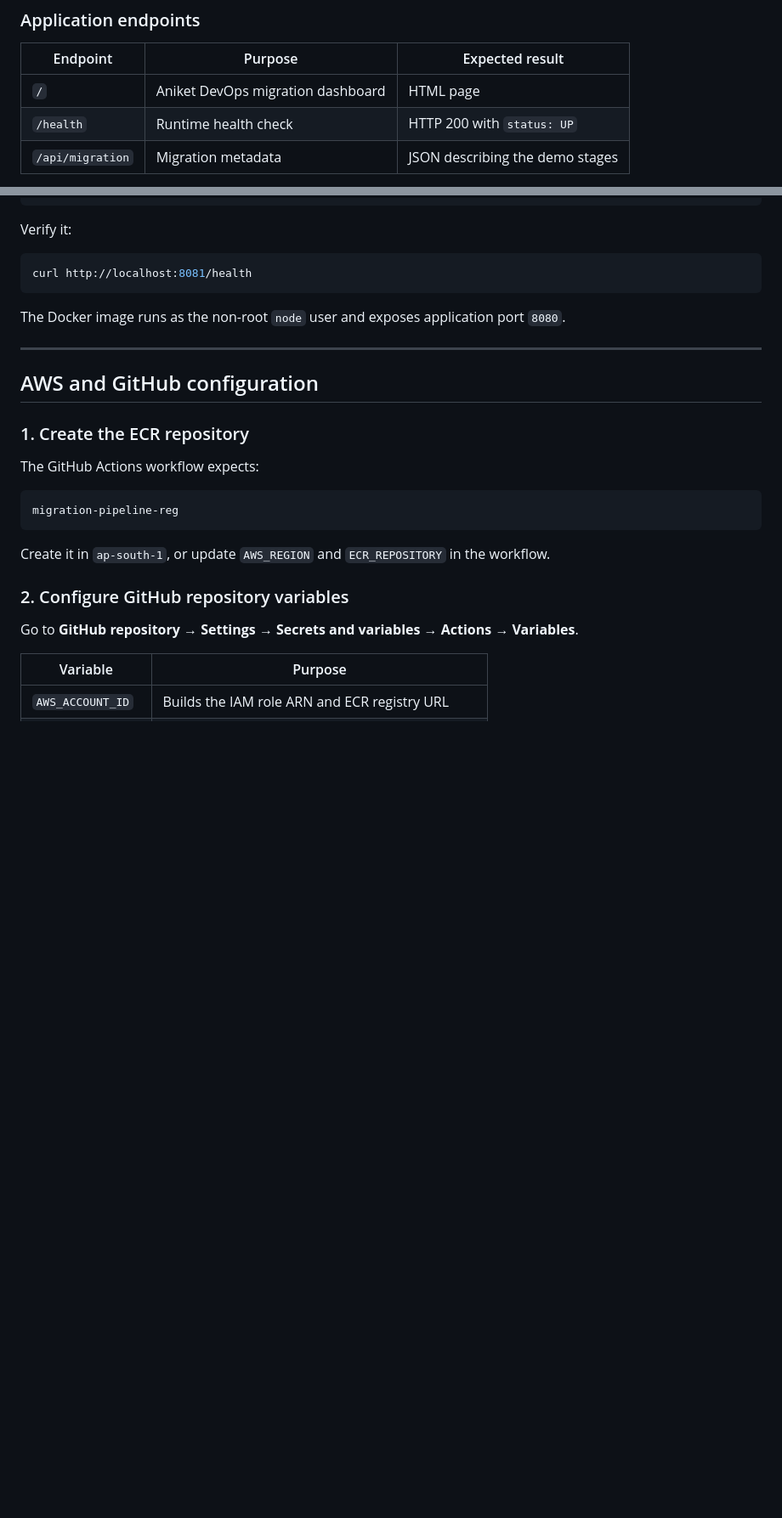
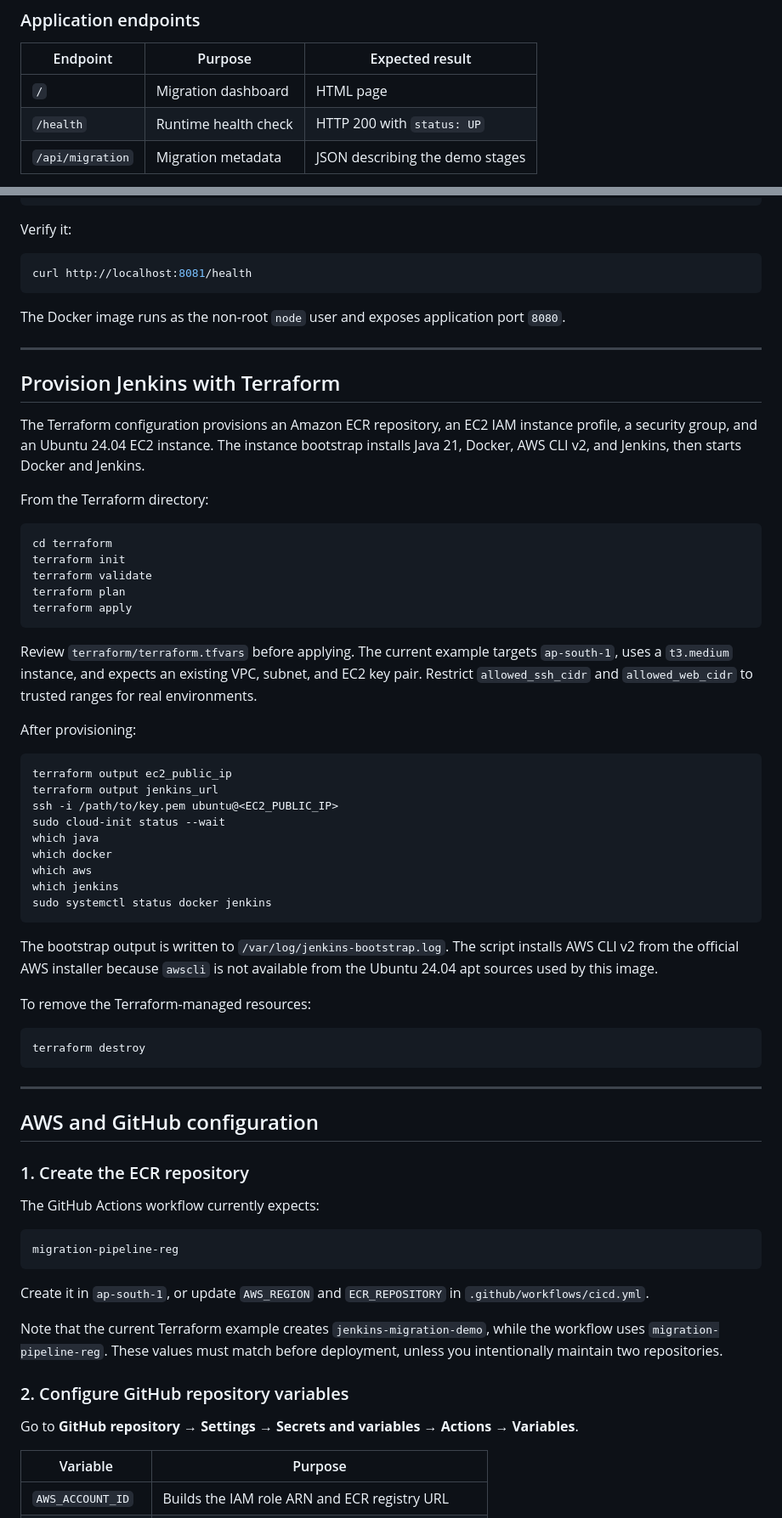
Before and after one commit to anikethulule/jenkins-to-github-actions-migration, a Markdown page: README.md, 2 parts joined by grey strips. Shown at 85% size. Drawn GitHub-style; blank space fills up the shorter version.

````diff
--- a/README.md
+++ b/README.md
@@ -273,7 +286,7 @@ http://localhost:8080
 
 | Endpoint | Purpose | Expected result |
 |---|---|---|
-| `/` | Aniket DevOps migration dashboard | HTML page |
+| `/` | Migration dashboard | HTML page |
 | `/health` | Runtime health check | HTTP 200 with `status: UP` |
 | `/api/migration` | Migration metadata | JSON describing the demo stages |
 
@@ -310,17 +323,59 @@ The Docker image runs as the non-root `node` user and exposes application port `
 
 ---
 
+## Provision Jenkins with Terraform
+
+The Terraform configuration provisions an Amazon ECR repository, an EC2 IAM instance profile, a security group, and an Ubuntu 24.04 EC2 instance. The instance bootstrap installs Java 21, Docker, AWS CLI v2, and Jenkins, then starts Docker and Jenkins.
+
+From the Terraform directory:
+
+```bash
+cd terraform
+terraform init
+terraform validate
+terraform plan
+terraform apply
+```
+
+Review `terraform/terraform.tfvars` before applying. The current example targets `ap-south-1`, uses a `t3.medium` instance, and expects an existing VPC, subnet, and EC2 key pair. Restrict `allowed_ssh_cidr` and `allowed_web_cidr` to trusted ranges for real environments.
+
+After provisioning:
+
+```bash
+terraform output ec2_public_ip
+terraform output jenkins_url
+ssh -i /path/to/key.pem ubuntu@<EC2_PUBLIC_IP>
+sudo cloud-init status --wait
+which java
+which docker
+which aws
+which jenkins
+sudo systemctl status docker jenkins
+```
+
+The bootstrap output is written to `/var/log/jenkins-bootstrap.log`. The script installs AWS CLI v2 from the official AWS installer because `awscli` is not available from the Ubuntu 24.04 apt sources used by this image.
+
+To remove the Terraform-managed resources:
+
+```bash
+terraform destroy
+```
+
+---
+
 ## AWS and GitHub configuration
 
 ### 1. Create the ECR repository
 
-The GitHub Actions workflow expects:
+The GitHub Actions workflow currently expects:
 
 ```text
 migration-pipeline-reg
 ```
 
-Create it in `ap-south-1`, or update `AWS_REGION` and `ECR_REPOSITORY` in the workflow.
+Create it in `ap-south-1`, or update `AWS_REGION` and `ECR_REPOSITORY` in `.github/workflows/cicd.yml`.
+
+Note that the current Terraform example creates `jenkins-migration-demo`, while the workflow uses `migration-pipeline-reg`. These values must match before deployment, unless you intentionally maintain two repositories.
 
 ### 2. Configure GitHub repository variables
 
````
Also changed, not shown: other parts of README.md (+30 -10 lines).
